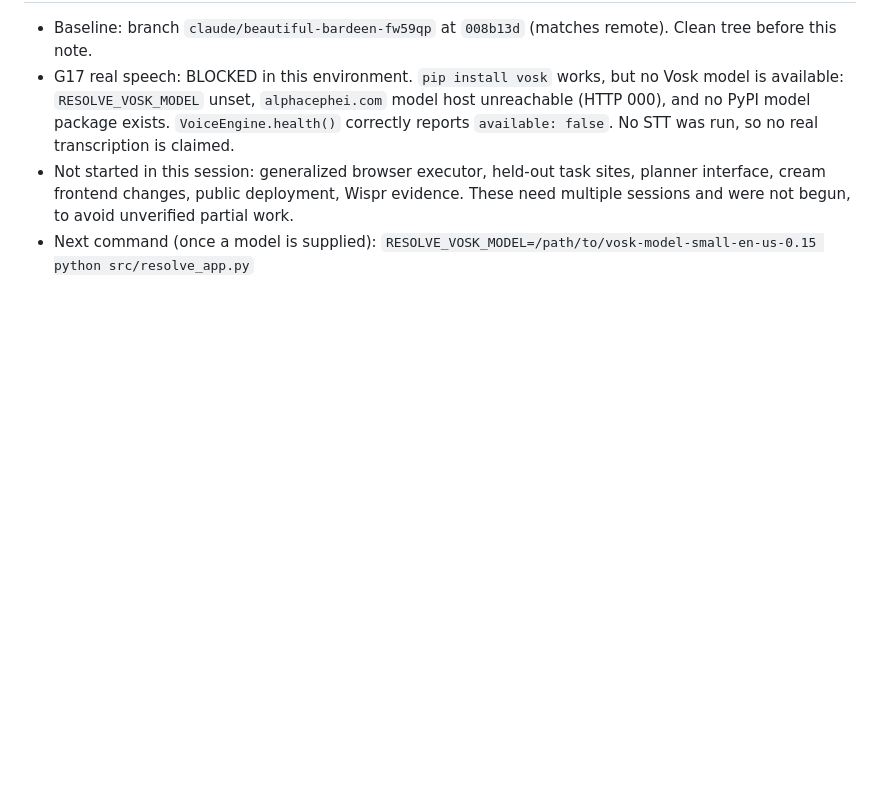
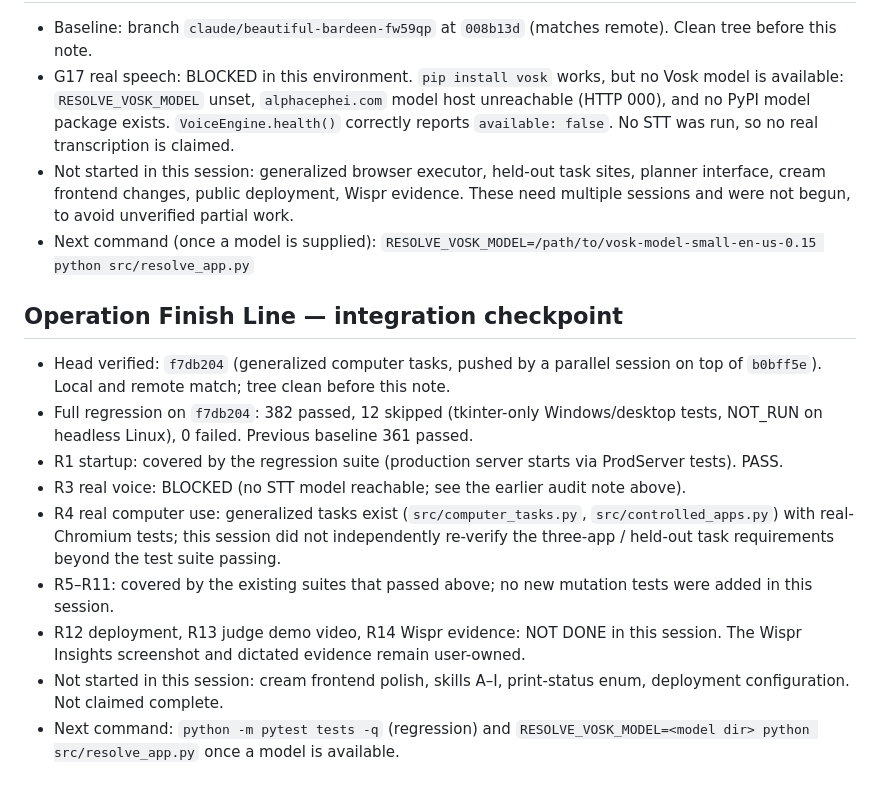
Before and after one commit to victrvondoom/Resolve, a Markdown page: PROGRESS.md, the part around the change. Rendered like a GitHub page; blank space fills up the shorter version.

Commit message:
Checkpoint: integration regression on f7db204 (382 passed, 12 skipped)
Co-Authored-By: Claude Haiku 5.5 <noreply@anthropic.com>
Claude-Session: https://claude.ai/code/session_01AyWoGk2r42iTcyafa5o5ky

```diff
--- a/PROGRESS.md
+++ b/PROGRESS.md
@@ -83,3 +83,14 @@ GATE: voice computer / brief mission | PASS (simulator + real Chromium; WINDOWS_
 - G17 real speech: BLOCKED in this environment. `pip install vosk` works, but no Vosk model is available: `RESOLVE_VOSK_MODEL` unset, `alphacephei.com` model host unreachable (HTTP 000), and no PyPI model package exists. `VoiceEngine.health()` correctly reports `available: false`. No STT was run, so no real transcription is claimed.
 - Not started in this session: generalized browser executor, held-out task sites, planner interface, cream frontend changes, public deployment, Wispr evidence. These need multiple sessions and were not begun, to avoid unverified partial work.
 - Next command (once a model is supplied): `RESOLVE_VOSK_MODEL=/path/to/vosk-model-small-en-us-0.15 python src/resolve_app.py`
+
+## Operation Finish Line — integration checkpoint
+- Head verified: `f7db204` (generalized computer tasks, pushed by a parallel session on top of `b0bff5e`). Local and remote match; tree clean before this note.
+- Full regression on `f7db204`: 382 passed, 12 skipped (tkinter-only Windows/desktop tests, NOT_RUN on headless Linux), 0 failed. Previous baseline 361 passed.
+- R1 startup: covered by the regression suite (production server starts via ProdServer tests). PASS.
+- R3 real voice: BLOCKED (no STT model reachable; see the earlier audit note above).
+- R4 real computer use: generalized tasks exist (`src/computer_tasks.py`, `src/controlled_apps.py`) with real-Chromium tests; this session did not independently re-verify the three-app / held-out task requirements beyond the test suite passing.
+- R5–R11: covered by the existing suites that passed above; no new mutation tests were added in this session.
+- R12 deployment, R13 judge demo video, R14 Wispr evidence: NOT DONE in this session. The Wispr Insights screenshot and dictated evidence remain user-owned.
+- Not started in this session: cream frontend polish, skills A–I, print-status enum, deployment configuration. Not claimed complete.
+- Next command: `python -m pytest tests -q` (regression) and `RESOLVE_VOSK_MODEL=<model dir> python src/resolve_app.py` once a model is available.
```
